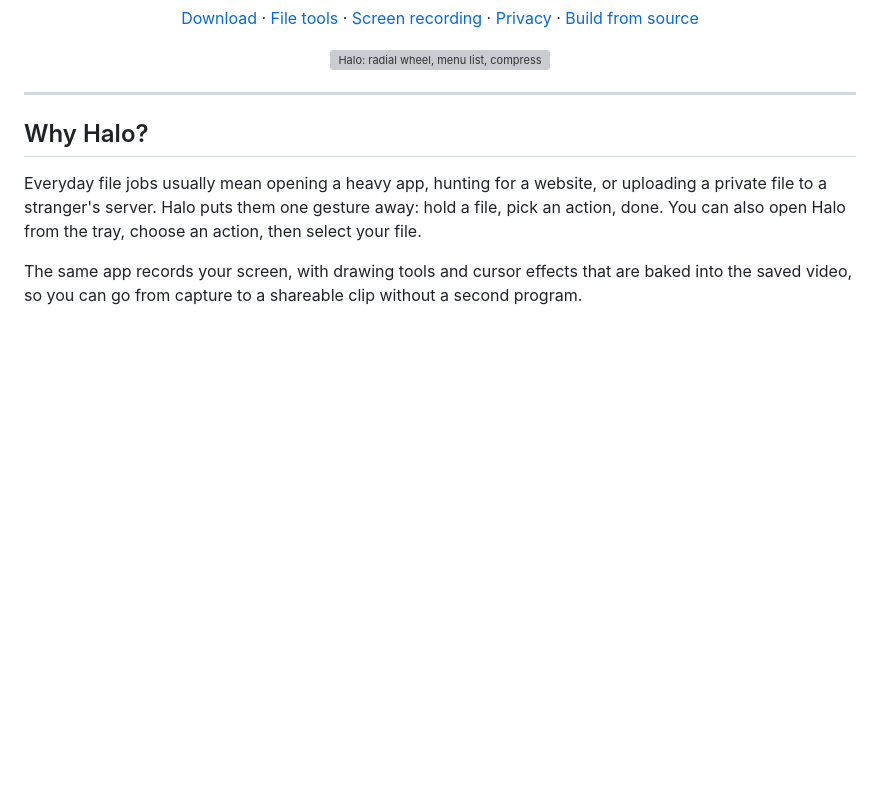
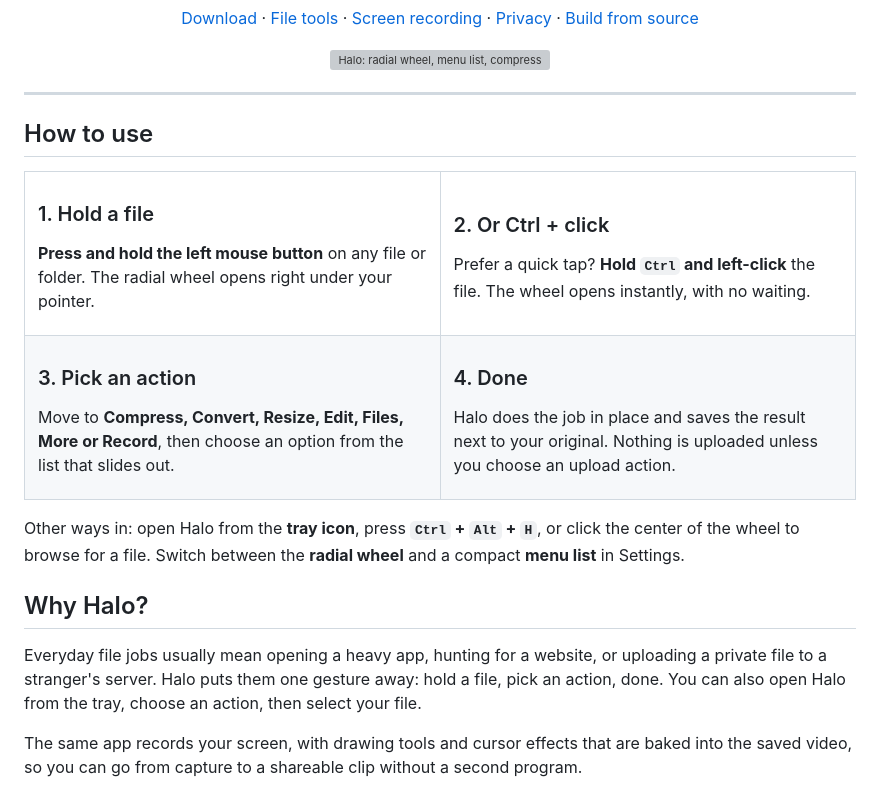
Before and after one commit to ssanaullahrais/Halo, a Markdown page: README.md, the part around the change. GitHub-like rendering; blank space fills up the shorter version; grey boxes are pictures that could not be loaded.

Commit message:
Add a How to use section explaining hold and Ctrl + click

```diff
--- a/README.md
+++ b/README.md
@@ -22,6 +22,45 @@ Compress · Convert · Resize · Edit · Share · Record — all from one radial
 </p>
 
 ---
+
+## How to use
+
+<table>
+<tr>
+<td width="50%" valign="top">
+
+### 1. Hold a file
+
+**Press and hold the left mouse button** on any file or folder. The radial wheel opens right under your pointer.
+
+</td>
+<td width="50%" valign="top">
+
+### 2. Or Ctrl + click
+
+Prefer a quick tap? **Hold `Ctrl` and left-click** the file. The wheel opens instantly, with no waiting.
+
+</td>
+</tr>
+<tr>
+<td valign="top">
+
+### 3. Pick an action
+
+Move to **Compress, Convert, Resize, Edit, Files, More or Record**, then choose an option from the list that slides out.
+
+</td>
+<td valign="top">
+
+### 4. Done
+
+Halo does the job in place and saves the result next to your original. Nothing is uploaded unless you choose an upload action.
+
+</td>
+</tr>
+</table>
+
+Other ways in: open Halo from the **tray icon**, press **`Ctrl` + `Alt` + `H`**, or click the center of the wheel to browse for a file. Switch between the **radial wheel** and a compact **menu list** in Settings.
 
 ## Why Halo?
 
```
